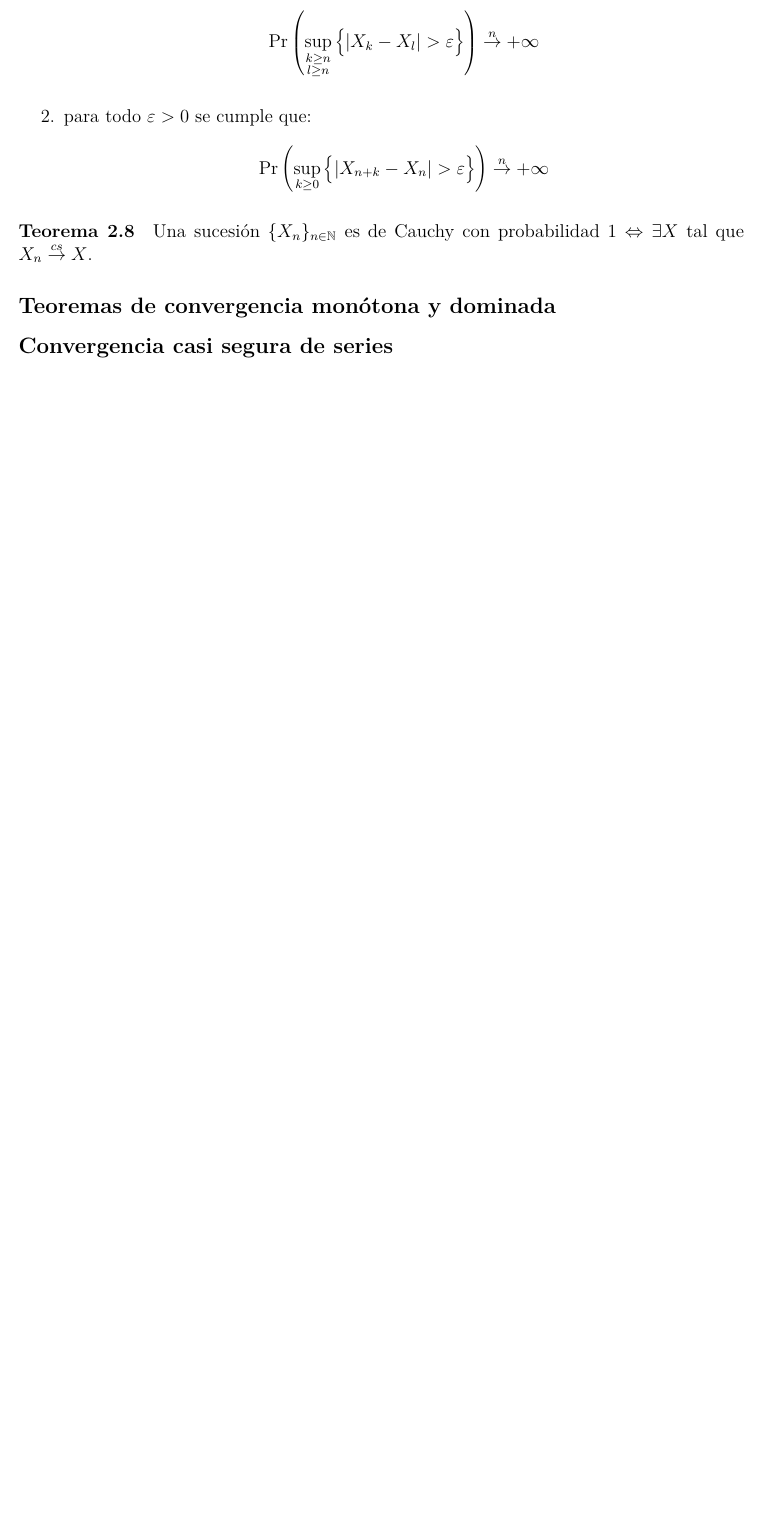
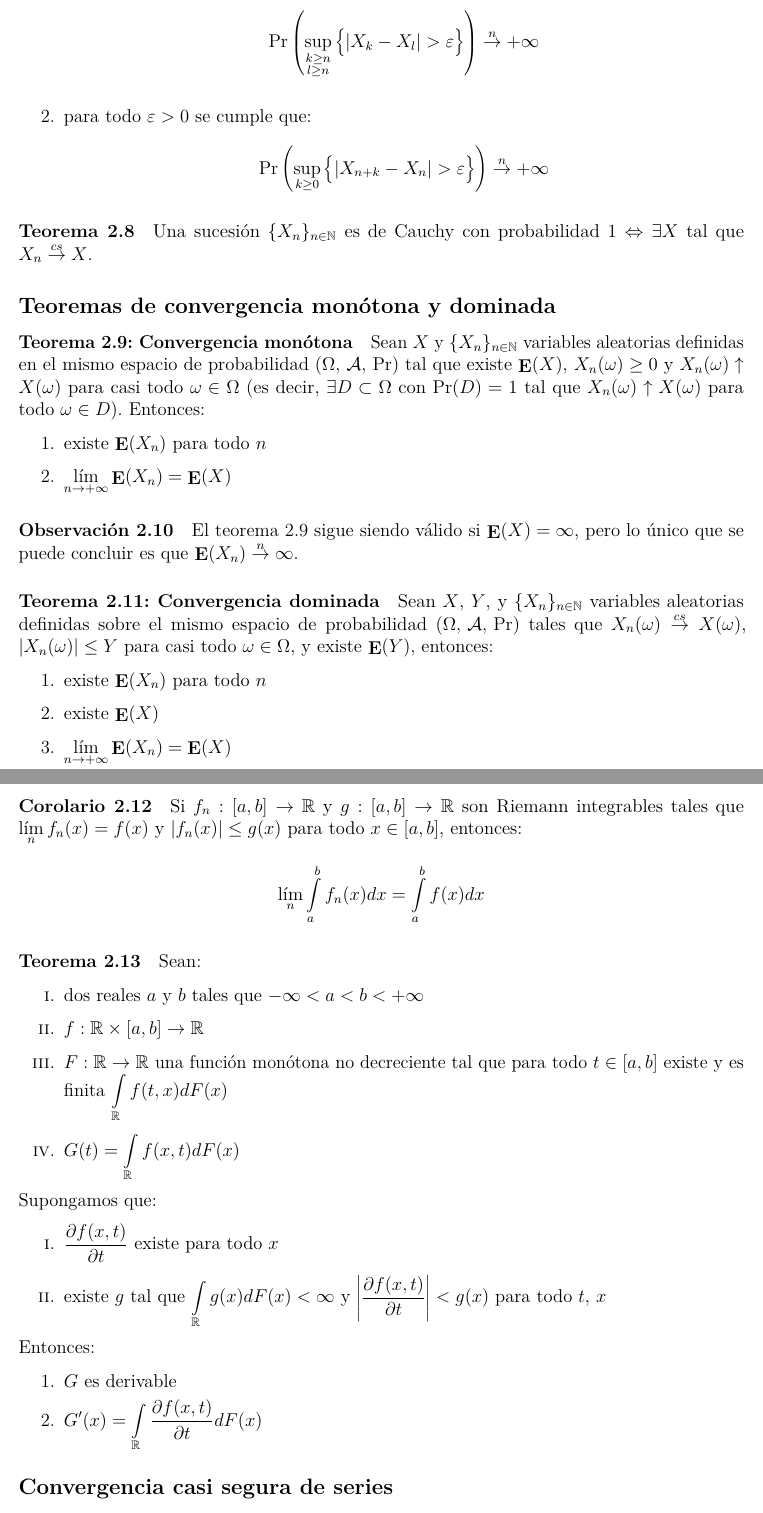
Before and after one commit to daczarne/prob2, an R Markdown document (02_convergencia/02-convergencias.Rmd): part of page 2 of 2 before the commit and two parts of pages 2 and 3 of 4 after it, the two joined at a grey line, cut so that both start at the same text, the shorter picture padded with empty space. Rendered offline with R 4.5, knitr and Pandoc, then LaTeX, with nearby package versions.

Commit message:
teoremas de conv mono y dominada

```diff
--- a/02_convergencia/02-convergencias.Rmd
+++ b/02_convergencia/02-convergencias.Rmd
@@ -77,3 +77,59 @@ Una sucesión $\{X_n\}_{n \in \mathbb{N}}$ es de Cauchy con probabilidad 1 $\Lef
 
 ## Teoremas de convergencia monótona y dominada
 
+#### Teorema 2.9: Convergencia monótona
+
+Sean $X$ y $\{X_n\}_{n \in \mathbb{N}}$ variables aleatorias definidas en el mismo espacio de probabilidad $(\Omega, \, \mathcal{A}, \, \Pr)$ tal que existe $\E(X)$, $X_n(\omega) \geq 0$ y $X_n(\omega) \uparrow X(\omega)$ para casi todo $\omega \in \Omega$ (es decir, $\exists D \subset \Omega$ con $\Pr(D) = 1$ tal que $X_n(\omega) \uparrow X(\omega)$ para todo $\omega \in D$). Entonces:
+
+1. existe $\E(X_n)$ para todo $n$
+
+2. $\lim\limits_{n \rightarrow +\infty} \E(X_n) = \E(X)$
+
+#### Observación 2.10
+
+El teorema 2.9 sigue siendo válido si $\E(X) = \infty$, pero lo único que se puede concluir es que $\E(X_n) \overset{n}{\rightarrow} \infty$.
+
+#### Teorema 2.11: Convergencia dominada
+
+Sean $X$, $Y$, y $\{X_n\}_{n \in \mathbb{N}}$ variables aleatorias definidas sobre el mismo espacio de probabilidad $(\Omega, \, \mathcal{A}, \, \Pr)$ tales que $X_n(\omega) \overset{cs}{\rightarrow} X(\omega)$, $|X_n(\omega)| \leq Y$ para casi todo $\omega \in \Omega$, y existe $\E(Y)$, entonces:
+
+1. existe $\E(X_n)$ para todo $n$
+
+2. existe $\E(X)$
+
+3. $\lim\limits_{n \rightarrow +\infty} \E(X_n) = \E(X)$
+
+#### Corolario 2.12
+
+Si $f_n : [a,b] \rightarrow \mathbb{R}$ y $g : [a,b] \rightarrow \mathbb{R}$ son Riemann integrables tales que $\lim\limits_n f_n(x) = f(x)$ y $|f_n(x)| \leq g(x)$ para todo $x \in [a,b]$, entonces:
+$$\lim\limits_n \int\limits_a^b f_n(x) dx = \int\limits_a^b f(x) dx$$
+
+#### Teorema 2.13
+
+Sean:
+
+i. dos reales $a$ y $b$ tales que $-\infty < a < b < + \infty$
+
+ii. $f : \mathbb{R} \times [a,b] \rightarrow \mathbb{R}$
+
+iii. $F : \mathbb{R} \rightarrow \mathbb{R}$ una función monótona no decreciente tal que para todo $t \in [a,b]$ existe y es finita $\int\limits_{\mathbb{R}} f(t,x) dF(x)$
+
+iv. $G(t) = \int\limits_{\mathbb{R}} f(x,t) d F(x)$
+
+Supongamos que:
+
+i. $\frac{\partial f(x,t)}{\partial t}$ existe para todo $x$
+
+ii. existe $g$ tal que $\int\limits_{\mathbb{R}} g(x) dF(x) < \infty$ y $\left| \frac{\partial f(x,t)}{\partial t} \right| < g(x)$ para todo $t$, $x$
+
+Entonces:
+
+1. $G$ es derivable
+
+2. $G'(x) = \int\limits_{\mathbb{R}} \frac{\partial f(x,t)}{\partial t} dF(x)$
+
+<!--
+Sea $f : \mathbb{R} \times [a,b] \rightarrow \mathbb{R}$ y $F : \mathbb{R} \rightarrow \mathbb{R}$ una función monótona no decrecientes con $-\infty < a < b < + \infty$, tal que para todo $t \in [a,b]$ la función $f(.,t) : \mathbb{R} \rightarrow \mathbb{R}$ es integrable respecto de $dF(x)$ (es decir, existe y es finita $\int\limits_{\mathbb{R}} f(t,x) dF(x)$), denotemos:
+$$G(t) = \int\limits_{\mathbb{R}} f(x,t) d F(x)$$
+supongamos que $\frac{\partial f(x,t)}{\partial t}$ existe para todo $x$ y además existe $g$ tal que $\int\limits_{\mathbb{R}} g(x) dF(x) < \infty$ y $\left| \frac{\partial f(x,t)}{\partial t} \right| < g(x)$ para todo $t$, $x$, entonces $G$ es derivable y vale:
+$$G'(x) = \int\limits_{\mathbb{R}} \frac{\partial f(x,t)}{\partial t} dF(x)$$
```
Also changed, not shown: 02_convergencia/02-convergencias.Rmd (9 more changed lines).
